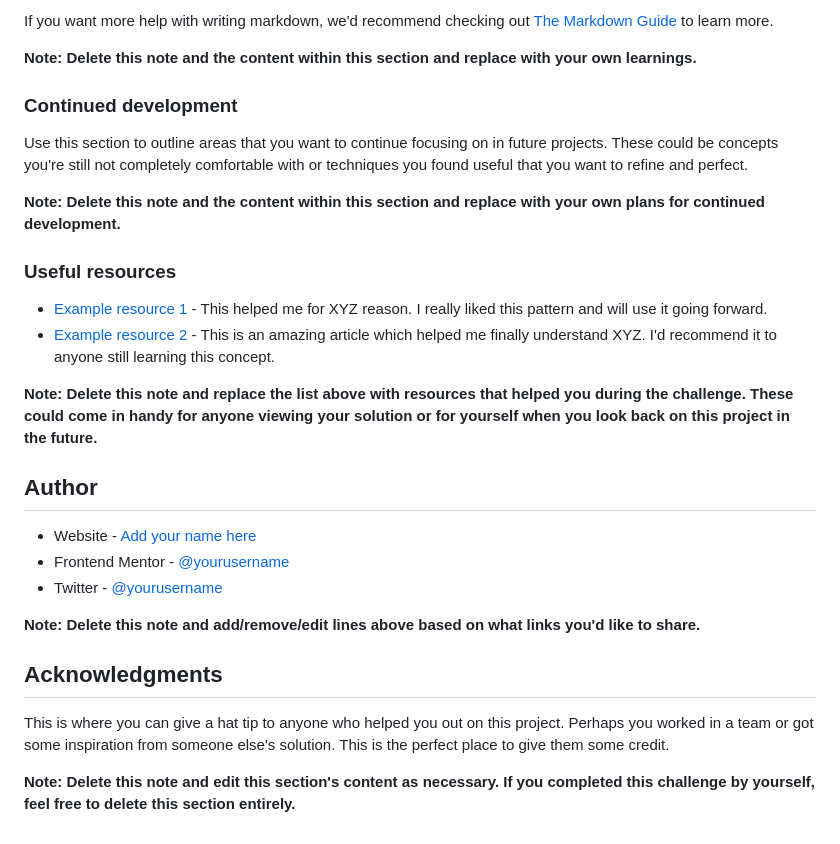
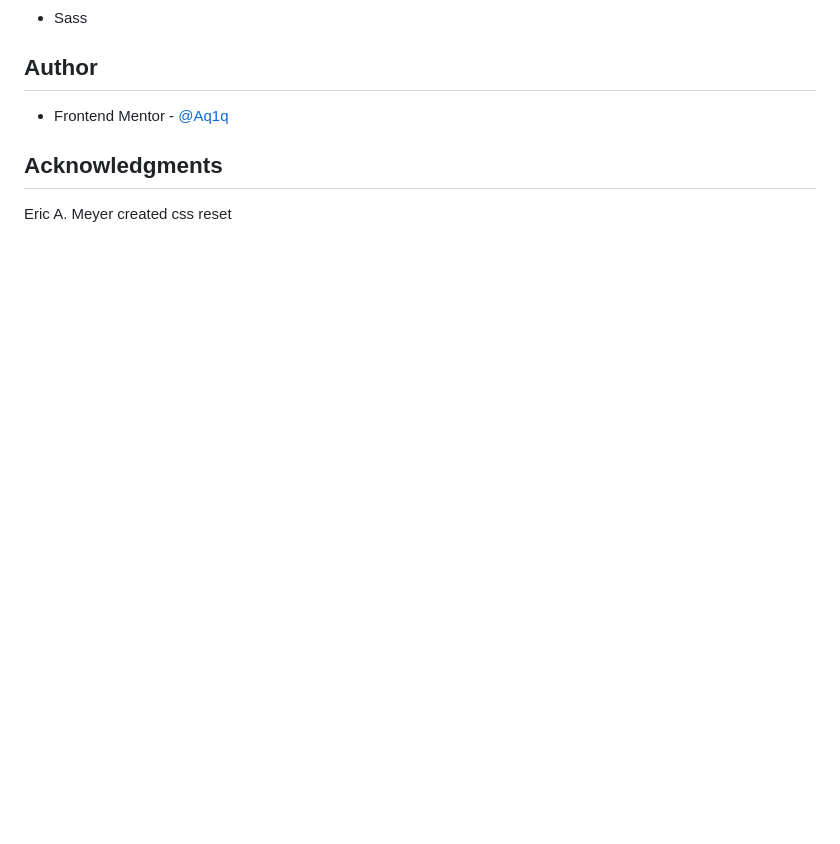
Before and after one commit to Aq1q/grid-testimonials, a Markdown page: README-template.md, the part around one of its changes. Rendered like a GitHub page; blank space fills up the shorter version.

```diff
--- a/README-template.md
+++ b/README-template.md
@@ -81,30 +41,9 @@ const proudOfThisFunc = () => {
-If you want more help with writing markdown, we'd recommend checking out [The Markdown Guide](https://www.markdownguide.org/) to learn more.
-
-**Note: Delete this note and the content within this section and replace with your own learnings.**
-
-### Continued development
-
-Use this section to outline areas that you want to continue focusing on in future projects. These could be concepts you're still not completely comfortable with or techniques you found useful that you want to refine and perfect.
-
-**Note: Delete this note and the content within this section and replace with your own plans for continued development.**
-
-### Useful resources
-
-- [Example resource 1](https://www.example.com) - This helped me for XYZ reason. I really liked this pattern and will use it going forward.
-- [Example resource 2](https://www.example.com) - This is an amazing article which helped me finally understand XYZ. I'd recommend it to anyone still learning this concept.
-
-**Note: Delete this note and replace the list above with resources that helped you during the challenge. These could come in handy for anyone viewing your solution or for yourself when you look back on this project in the future.**
+- Sass
 
 ## Author
 
-- Website - [Add your name here](https://www.your-site.com)
-- Frontend Mentor - [@yourusername](https://www.frontendmentor.io/profile/yourusername)
-- Twitter - [@yourusername](https://www.twitter.com/yourusername)
-
-**Note: Delete this note and add/remove/edit lines above based on what links you'd like to share.**
+- Frontend Mentor - [@Aq1q](https://www.frontendmentor.io/profile/Aq1q)
 
 ## Acknowledgments
 
-This is where you can give a hat tip to anyone who helped you out on this project. Perhaps you worked in a team or got some inspiration from someone else's solution. This is the perfect place to give them some credit.
-
-**Note: Delete this note and edit this section's content as necessary. If you completed this challenge by yourself, feel free to delete this section entirely.**
+Eric A. Meyer created css reset
```
Also changed, not shown: other parts of README-template.md (+3 -43 lines), screenshot.png (added), 3 other files.
